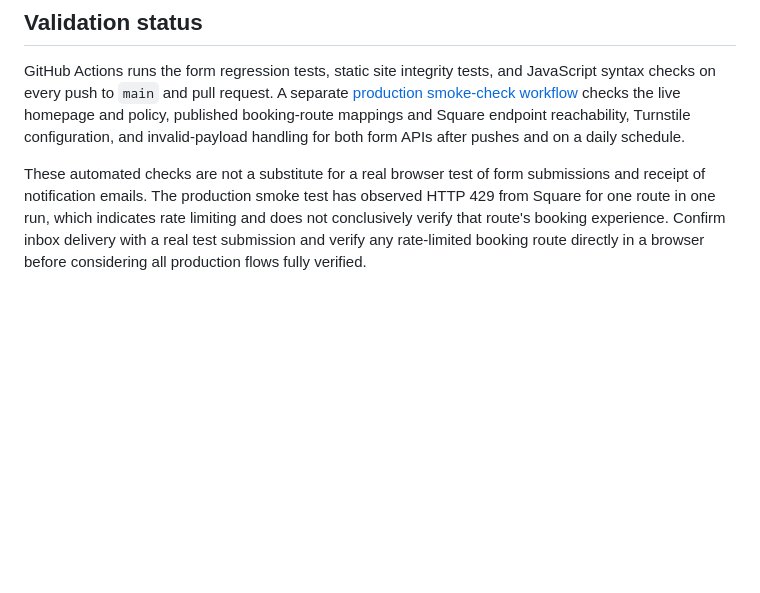
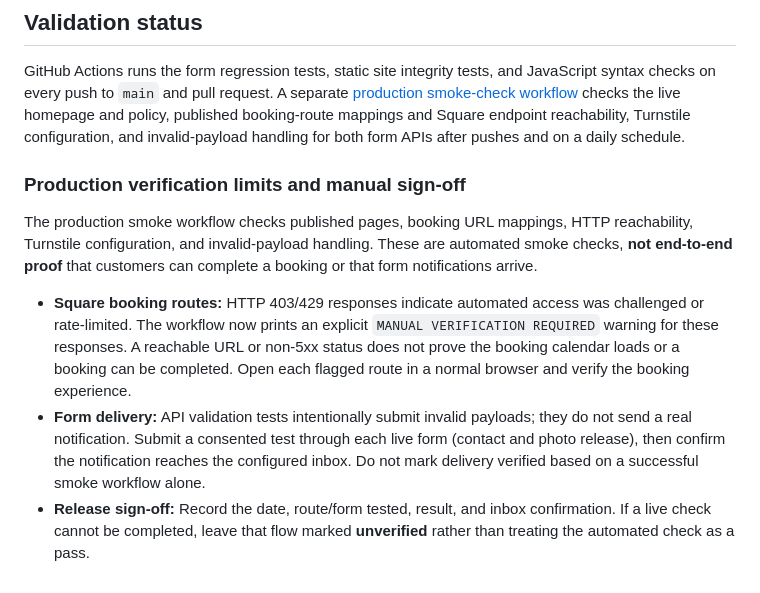
Before and after one commit to wtraveon/pazzion-stylez, a Markdown page: README.md, the part around the change. Drawn GitHub-style; blank space fills up the shorter version.

Commit message:
Document production smoke test limits and manual sign-off

```diff
--- a/README.md
+++ b/README.md
@@ -50,4 +50,10 @@ The tracked repository contains the `assets/` tree. The counts in [ASSET_AUDIT.m
 
 GitHub Actions runs the form regression tests, static site integrity tests, and JavaScript syntax checks on every push to `main` and pull request. A separate [production smoke-check workflow](.github/workflows/production-smoke.yml) checks the live homepage and policy, published booking-route mappings and Square endpoint reachability, Turnstile configuration, and invalid-payload handling for both form APIs after pushes and on a daily schedule.
 
-These automated checks are not a substitute for a real browser test of form submissions and receipt of notification emails. The production smoke test has observed HTTP 429 from Square for one route in one run, which indicates rate limiting and does not conclusively verify that route's booking experience. Confirm inbox delivery with a real test submission and verify any rate-limited booking route directly in a browser before considering all production flows fully verified.
+### Production verification limits and manual sign-off
+
+The production smoke workflow checks published pages, booking URL mappings, HTTP reachability, Turnstile configuration, and invalid-payload handling. These are automated smoke checks, **not end-to-end proof** that customers can complete a booking or that form notifications arrive.
+
+- **Square booking routes:** HTTP 403/429 responses indicate automated access was challenged or rate-limited. The workflow now prints an explicit `MANUAL VERIFICATION REQUIRED` warning for these responses. A reachable URL or non-5xx status does not prove the booking calendar loads or a booking can be completed. Open each flagged route in a normal browser and verify the booking experience.
+- **Form delivery:** API validation tests intentionally submit invalid payloads; they do not send a real notification. Submit a consented test through each live form (contact and photo release), then confirm the notification reaches the configured inbox. Do not mark delivery verified based on a successful smoke workflow alone.
+- **Release sign-off:** Record the date, route/form tested, result, and inbox confirmation. If a live check cannot be completed, leave that flow marked **unverified** rather than treating the automated check as a pass.
```
